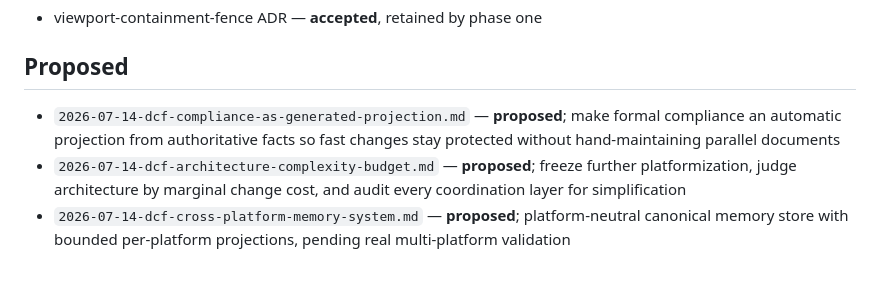
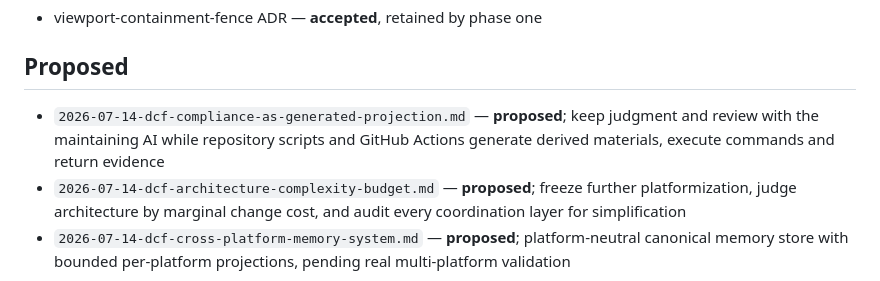
Before and after one commit to ysr7255007-maker/dcf-chatgpt-microcore, a Markdown page: docs/adr/status-index.md, the part around the change. GitHub-like rendering.

Commit message:
docs: describe compliance automation as AI assistance

```diff
--- a/docs/adr/status-index.md
+++ b/docs/adr/status-index.md
@@ -27,7 +27,7 @@ The status in this file is authoritative. A status line inside an older ADR reco
 
 ## Proposed
 
-- `2026-07-14-dcf-compliance-as-generated-projection.md` — **proposed**; make formal compliance an automatic projection from authoritative facts so fast changes stay protected without hand-maintaining parallel documents
+- `2026-07-14-dcf-compliance-as-generated-projection.md` — **proposed**; keep judgment and review with the maintaining AI while repository scripts and GitHub Actions generate derived materials, execute commands and return evidence
 - `2026-07-14-dcf-architecture-complexity-budget.md` — **proposed**; freeze further platformization, judge architecture by marginal change cost, and audit every coordination layer for simplification
 - `2026-07-14-dcf-cross-platform-memory-system.md` — **proposed**; platform-neutral canonical memory store with bounded per-platform projections, pending real multi-platform validation
 
```
